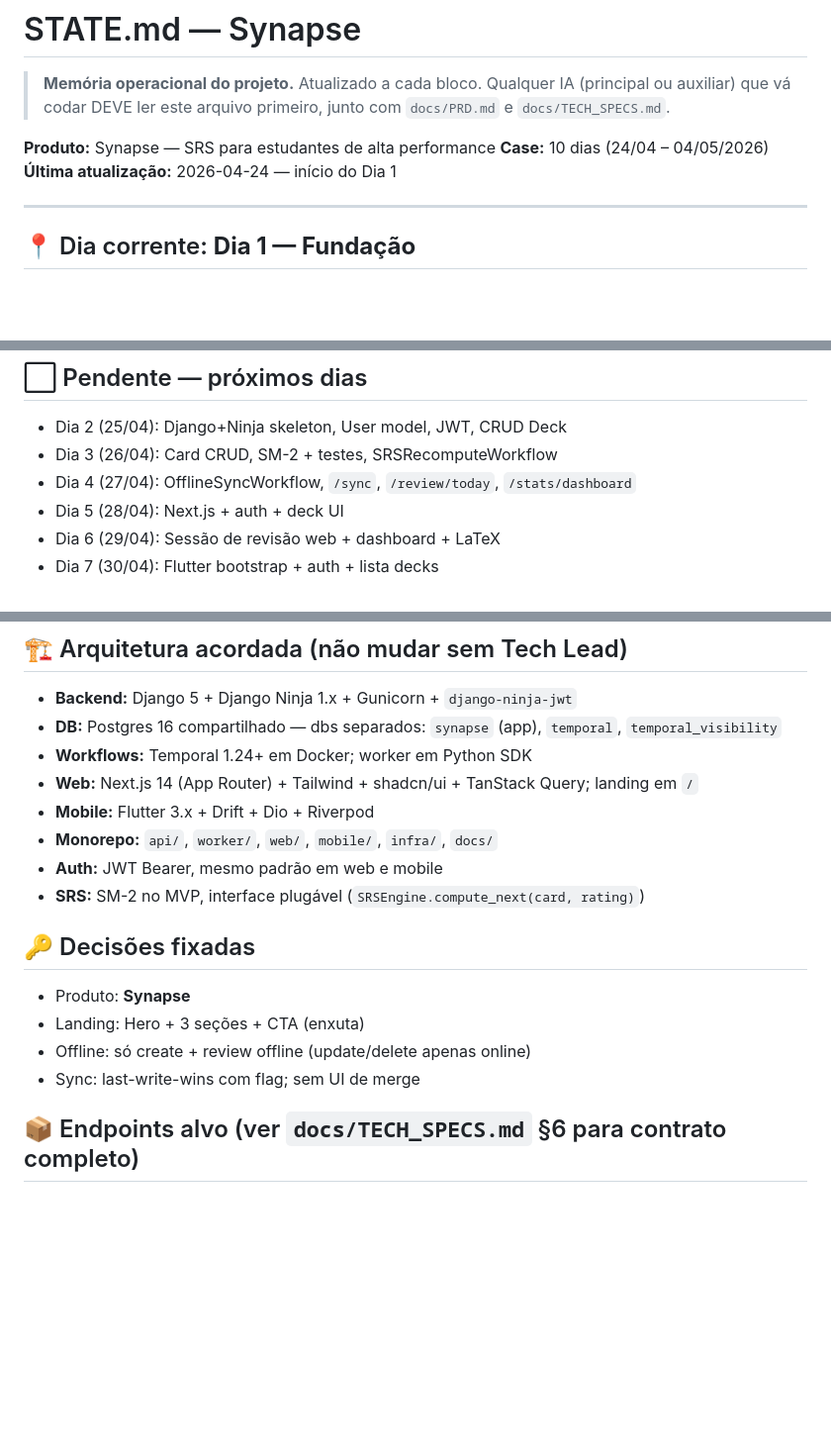
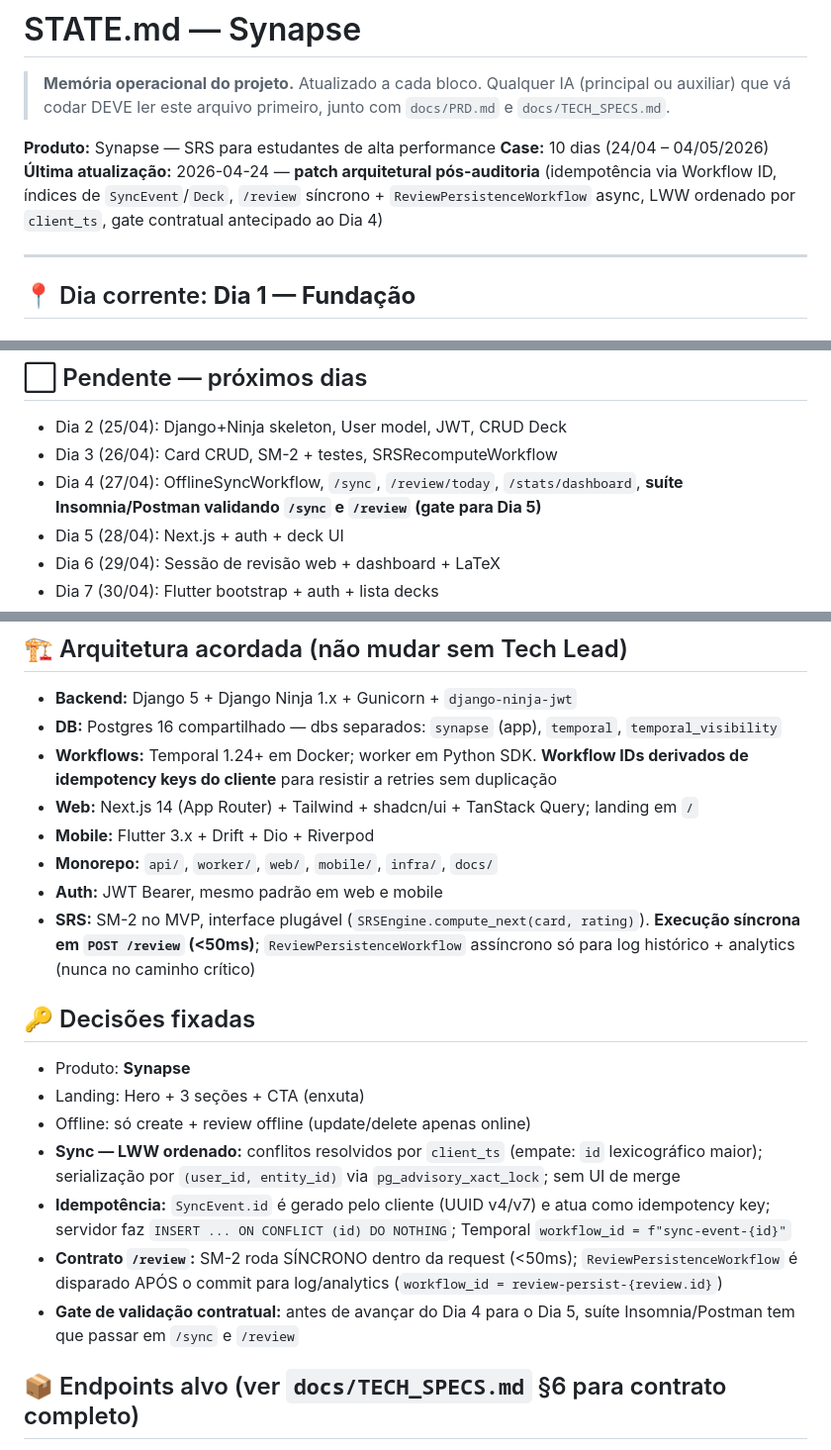
Before and after one commit to pedroberlatoaj1/synapse, a Markdown page: STATE.md, 3 parts joined by grey strips. Shown at 99% size. Drawn GitHub-style; blank space fills up the shorter version.

```diff
--- a/STATE.md
+++ b/STATE.md
@@ -6,7 +6,7 @@
 
 **Produto:** Synapse — SRS para estudantes de alta performance
 **Case:** 10 dias (24/04 – 04/05/2026)
-**Última atualização:** 2026-04-24 — início do Dia 1
+**Última atualização:** 2026-04-24 — **patch arquitetural pós-auditoria** (idempotência via Workflow ID, índices de `SyncEvent`/`Deck`, `/review` síncrono + `ReviewPersistenceWorkflow` async, LWW ordenado por `client_ts`, gate contratual antecipado ao Dia 4)
 
 ---
 
@@ -46,7 +46,7 @@ _(nada ainda — primeiro dia)_
 ## ⬜ Pendente — próximos dias
 - Dia 2 (25/04): Django+Ninja skeleton, User model, JWT, CRUD Deck
 - Dia 3 (26/04): Card CRUD, SM-2 + testes, SRSRecomputeWorkflow
-- Dia 4 (27/04): OfflineSyncWorkflow, `/sync`, `/review/today`, `/stats/dashboard`
+- Dia 4 (27/04): OfflineSyncWorkflow, `/sync`, `/review/today`, `/stats/dashboard`, **suíte Insomnia/Postman validando `/sync` e `/review` (gate para Dia 5)**
 - Dia 5 (28/04): Next.js + auth + deck UI
 - Dia 6 (29/04): Sessão de revisão web + dashboard + LaTeX
 - Dia 7 (30/04): Flutter bootstrap + auth + lista decks
@@ -60,18 +60,21 @@ _(nada ainda — primeiro dia)_
 ## 🏗 Arquitetura acordada (não mudar sem Tech Lead)
 - **Backend:** Django 5 + Django Ninja 1.x + Gunicorn + `django-ninja-jwt`
 - **DB:** Postgres 16 compartilhado — dbs separados: `synapse` (app), `temporal`, `temporal_visibility`
-- **Workflows:** Temporal 1.24+ em Docker; worker em Python SDK
+- **Workflows:** Temporal 1.24+ em Docker; worker em Python SDK. **Workflow IDs derivados de idempotency keys do cliente** para resistir a retries sem duplicação
 - **Web:** Next.js 14 (App Router) + Tailwind + shadcn/ui + TanStack Query; landing em `/`
 - **Mobile:** Flutter 3.x + Drift + Dio + Riverpod
 - **Monorepo:** `api/`, `worker/`, `web/`, `mobile/`, `infra/`, `docs/`
 - **Auth:** JWT Bearer, mesmo padrão em web e mobile
-- **SRS:** SM-2 no MVP, interface plugável (`SRSEngine.compute_next(card, rating)`)
+- **SRS:** SM-2 no MVP, interface plugável (`SRSEngine.compute_next(card, rating)`). **Execução síncrona em `POST /review` (<50ms)**; `ReviewPersistenceWorkflow` assíncrono só para log histórico + analytics (nunca no caminho crítico)
 
 ## 🔑 Decisões fixadas
 - Produto: **Synapse**
 - Landing: Hero + 3 seções + CTA (enxuta)
 - Offline: só create + review offline (update/delete apenas online)
-- Sync: last-write-wins com flag; sem UI de merge
+- **Sync — LWW ordenado:** conflitos resolvidos por `client_ts` (empate: `id` lexicográfico maior); serialização por `(user_id, entity_id)` via `pg_advisory_xact_lock`; sem UI de merge
+- **Idempotência:** `SyncEvent.id` é gerado pelo cliente (UUID v4/v7) e atua como idempotency key; servidor faz `INSERT ... ON CONFLICT (id) DO NOTHING`; Temporal `workflow_id = f"sync-event-{id}"`
+- **Contrato `/review`:** SM-2 roda SÍNCRONO dentro da request (<50ms); `ReviewPersistenceWorkflow` é disparado APÓS o commit para log/analytics (`workflow_id = review-persist-{review.id}`)
+- **Gate de validação contratual:** antes de avançar do Dia 4 para o Dia 5, suíte Insomnia/Postman tem que passar em `/sync` e `/review`
 
 ## 📦 Endpoints alvo (ver `docs/TECH_SPECS.md` §6 para contrato completo)
 `/auth/register` `/auth/login` `/auth/refresh`
```
Also changed, not shown: docs/TECH_SPECS.md (+25 -7 lines).
